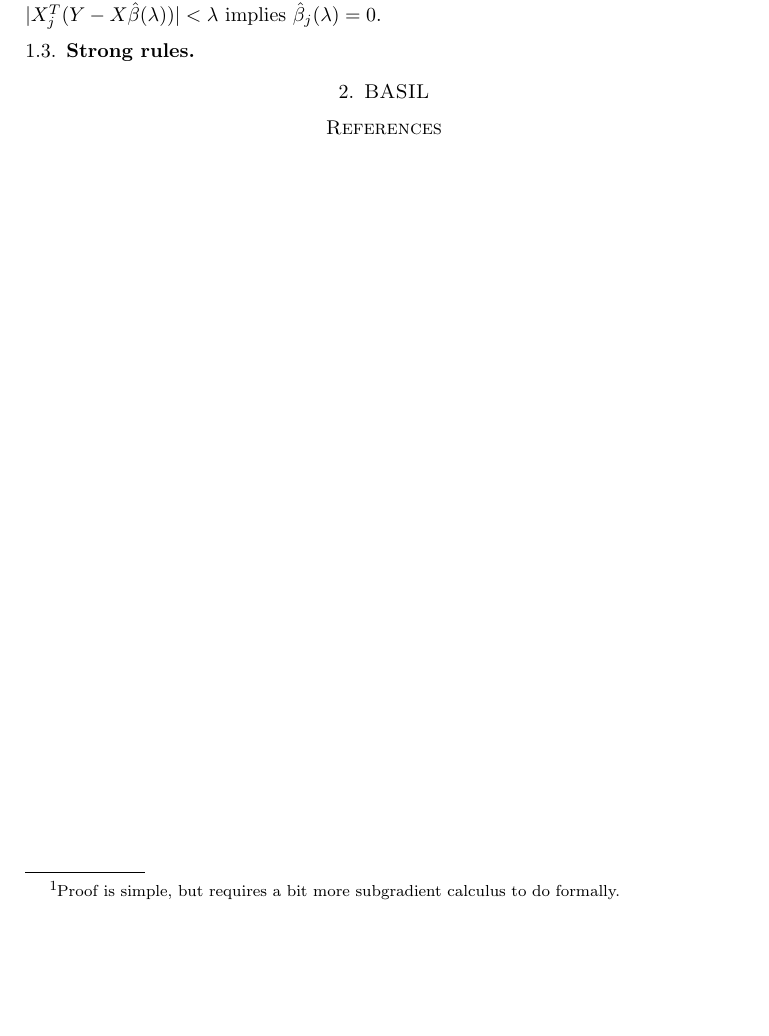
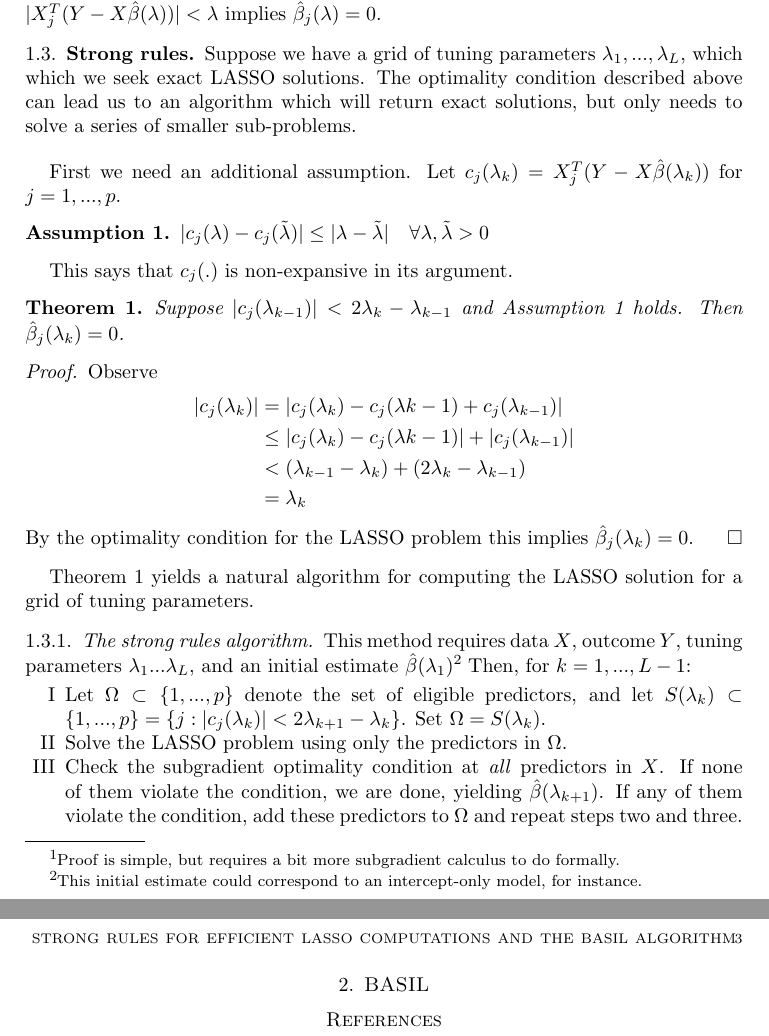
Before and after one commit to pknight24/notes, a LaTeX paper (strong_rules_lasso/main.tex): part of page 2 of 2 before the commit and two parts of pages 2 and 3 of 3 after it, the two joined at a grey line, cut so that both start at the same text, the shorter picture padded with empty space. Compiled offline with pdfLaTeX.

Commit message:
strong rules algo

```diff
--- a/strong_rules_lasso/main.tex
+++ b/strong_rules_lasso/main.tex
@@ -4,6 +4,9 @@
 \newcommand{\dom}{\textrm{dom}}
 
 \usepackage{amssymb, amsmath}
+\usepackage{enumerate}
+\newtheorem{assumption}{Assumption}
+\newtheorem{theorem}{Theorem}
 
 \title{Strong Rules for Efficient LASSO Computations and the BASIL Algorithm}
 \author{Notes by Parker Knight}
@@ -94,6 +97,61 @@ $\hat{\beta}_j(\lambda) = 0$.
 
 \subsection{Strong rules}
 
+Suppose we have a grid of tuning parameters $\lambda_1, ..., \lambda_L$, which
+which we seek exact LASSO solutions. The optimality condition described above
+can lead us to an algorithm which will return exact solutions, but only
+needs to solve a series of smaller sub-problems.
+
+\bigskip
+
+First we need an additional assumption. Let $c_j(\lambda_k) = X_j^T(Y -
+X\hat{\beta}(\lambda_k))$ for $j = 1, ..., p$.
+
+\begin{assumption}\label{a1}
+$|c_j(\lambda) - c_j(\tilde{\lambda})| \leq |\lambda - \tilde{\lambda}| \quad
+\forall \lambda, \tilde{\lambda} > 0$
+\end{assumption}
+
+This says that $c_j(.)$ is non-expansive in its argument.
+
+\begin{theorem}\label{t1}
+	Suppose $|c_j(\lambda_{k-1})| < 2\lambda_k - \lambda_{k-1}$ and
+	Assumption \ref{a1} holds. Then $\hat{\beta}_j(\lambda_k) = 0$.
+\end{theorem}
+
+\begin{proof}
+	Observe
+	\begin{align*}
+		|c_j(\lambda_k)| &= |c_j(\lambda_k) - c_j(\lambda{k-1}) + c_j(\lambda_{k-1})| \\
+		&\leq |c_j(\lambda_k) - c_j(\lambda{k-1})| + |c_j(\lambda_{k-1})| \\
+		&< (\lambda_{k-1} - \lambda_k) + (2\lambda_k - \lambda_{k-1}) \\
+		&= \lambda_k
+	\end{align*}
+	By the optimality condition for the LASSO problem this implies
+	$\hat{\beta}_j(\lambda_k) = 0$.
+\end{proof}
+
+Theorem \ref{t1} yields a natural algorithm for computing the LASSO solution for
+a grid of tuning parameters.
+
+\subsubsection{The strong rules algorithm}
+
+This method requires data $X$, outcome $Y$, tuning parameters $\lambda_1 ...
+\lambda_L$, and an initial estimate $\hat{\beta}(\lambda_1)$\footnote{This
+initial estimate could correspond to an intercept-only model, for instance.}
+Then, for $k = 1, ..., L-1$:
+
+\begin{enumerate}[I]
+	\item Let $\Omega \subset \{1, ..., p\}$ denote the set of eligible predictors, and
+	let $S(\lambda_k) \subset \{1,...,p\} = \{j : |c_j(\lambda_k)| <
+	2\lambda_{k+1} - \lambda_k \}$. Set $\Omega = S(\lambda_k)$.
+	\item Solve the LASSO problem using only the predictors in $\Omega$.
+	\item Check the subgradient optimality condition at \textit{all}
+	predictors in $X$. If none of them violate the condition, we are done, yielding $\hat{\beta}(\lambda_{k+1})$. If any of them violate the condition, add these
+	predictors to $\Omega$ and repeat steps two and three.
+\end{enumerate}
+
+
 \section{BASIL}
 
 
```
Also changed, not shown: strong_rules_lasso/main.pdf, strong_rules_lasso/main.tex (2 more changed lines), 5 other files.
